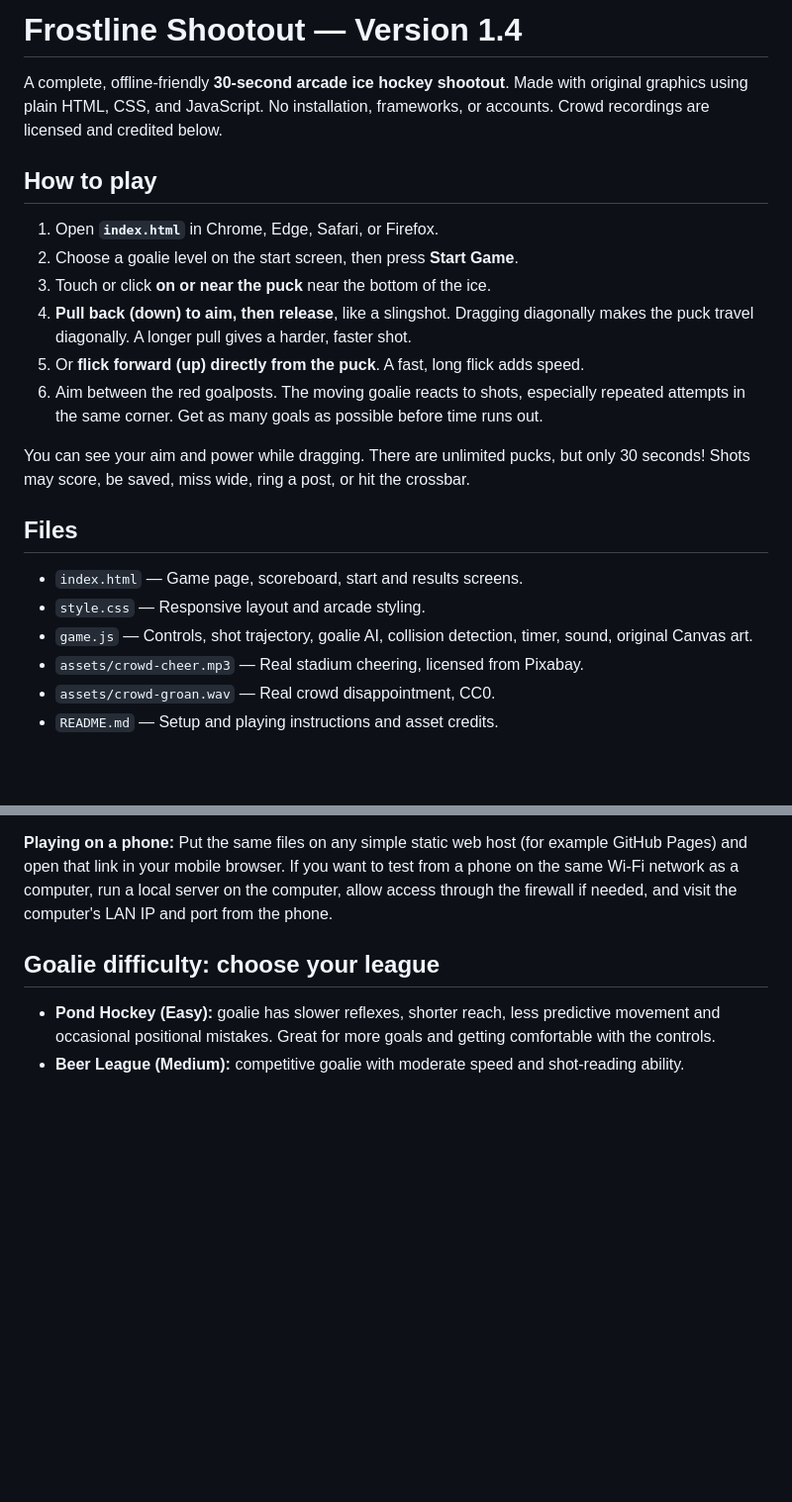
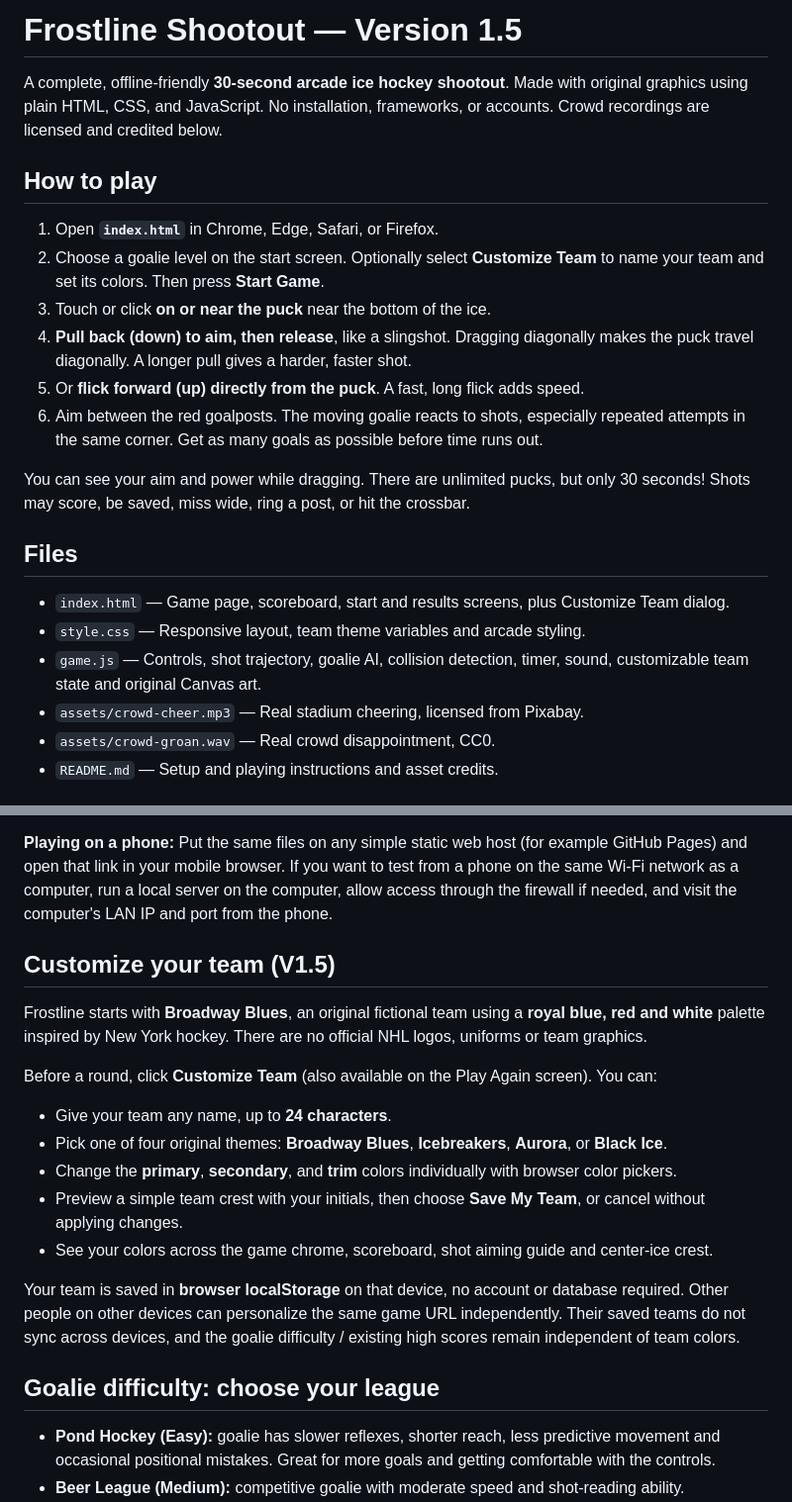
Before and after one commit to wrestlinggm27/frostline-shootout, a Markdown page: README.md, 2 parts joined by grey strips. Shown at 99% size. GitHub-like rendering; blank space fills up the shorter version.

Commit message:
Document team personalization, saved palettes and existing game rules

```diff
--- a/README.md
+++ b/README.md
@@ -1,11 +1,11 @@
-# Frostline Shootout — Version 1.4
+# Frostline Shootout — Version 1.5
 
 A complete, offline-friendly **30-second arcade ice hockey shootout**. Made with original graphics using plain HTML, CSS, and JavaScript. No installation, frameworks, or accounts. Crowd recordings are licensed and credited below.
 
 ## How to play
 
 1. Open **`index.html`** in Chrome, Edge, Safari, or Firefox.
-2. Choose a goalie level on the start screen, then press **Start Game**.
+2. Choose a goalie level on the start screen. Optionally select **Customize Team** to name your team and set its colors. Then press **Start Game**.
 3. Touch or click **on or near the puck** near the bottom of the ice.
 4. **Pull back (down) to aim, then release**, like a slingshot. Dragging diagonally makes the puck travel diagonally. A longer pull gives a harder, faster shot.
 5. Or **flick forward (up) directly from the puck**. A fast, long flick adds speed.
@@ -15,9 +15,9 @@ You can see your aim and power while dragging. There are unlimited pucks, but on
 
 ## Files
 
-- `index.html` — Game page, scoreboard, start and results screens.
-- `style.css` — Responsive layout and arcade styling.
-- `game.js` — Controls, shot trajectory, goalie AI, collision detection, timer, sound, original Canvas art.
+- `index.html` — Game page, scoreboard, start and results screens, plus Customize Team dialog.
+- `style.css` — Responsive layout, team theme variables and arcade styling.
+- `game.js` — Controls, shot trajectory, goalie AI, collision detection, timer, sound, customizable team state and original Canvas art.
 - `assets/crowd-cheer.mp3` — Real stadium cheering, licensed from Pixabay.
 - `assets/crowd-groan.wav` — Real crowd disappointment, CC0.
 - `README.md` — Setup and playing instructions and asset credits.
@@ -37,6 +37,20 @@ python -m http.server 8000
 Then open http://localhost:8000 in your browser.
 
 **Playing on a phone:** Put the same files on any simple static web host (for example GitHub Pages) and open that link in your mobile browser. If you want to test from a phone on the same Wi-Fi network as a computer, run a local server on the computer, allow access through the firewall if needed, and visit the computer's LAN IP and port from the phone.
+
+## Customize your team (V1.5)
+
+Frostline starts with **Broadway Blues**, an original fictional team using a **royal blue, red and white** palette inspired by New York hockey. There are no official NHL logos, uniforms or team graphics.
+
+Before a round, click **Customize Team** (also available on the Play Again screen). You can:
+
+- Give your team any name, up to **24 characters**.
+- Pick one of four original themes: **Broadway Blues**, **Icebreakers**, **Aurora**, or **Black Ice**.
+- Change the **primary**, **secondary**, and **trim** colors individually with browser color pickers.
+- Preview a simple team crest with your initials, then choose **Save My Team**, or cancel without applying changes.
+- See your colors across the game chrome, scoreboard, shot aiming guide and center-ice crest.
+
+Your team is saved in **browser localStorage** on that device, no account or database required. Other people on other devices can personalize the same game URL independently. Their saved teams do not sync across devices, and the goalie difficulty / existing high scores remain independent of team colors.
 
 ## Goalie difficulty: choose your league
 
```
